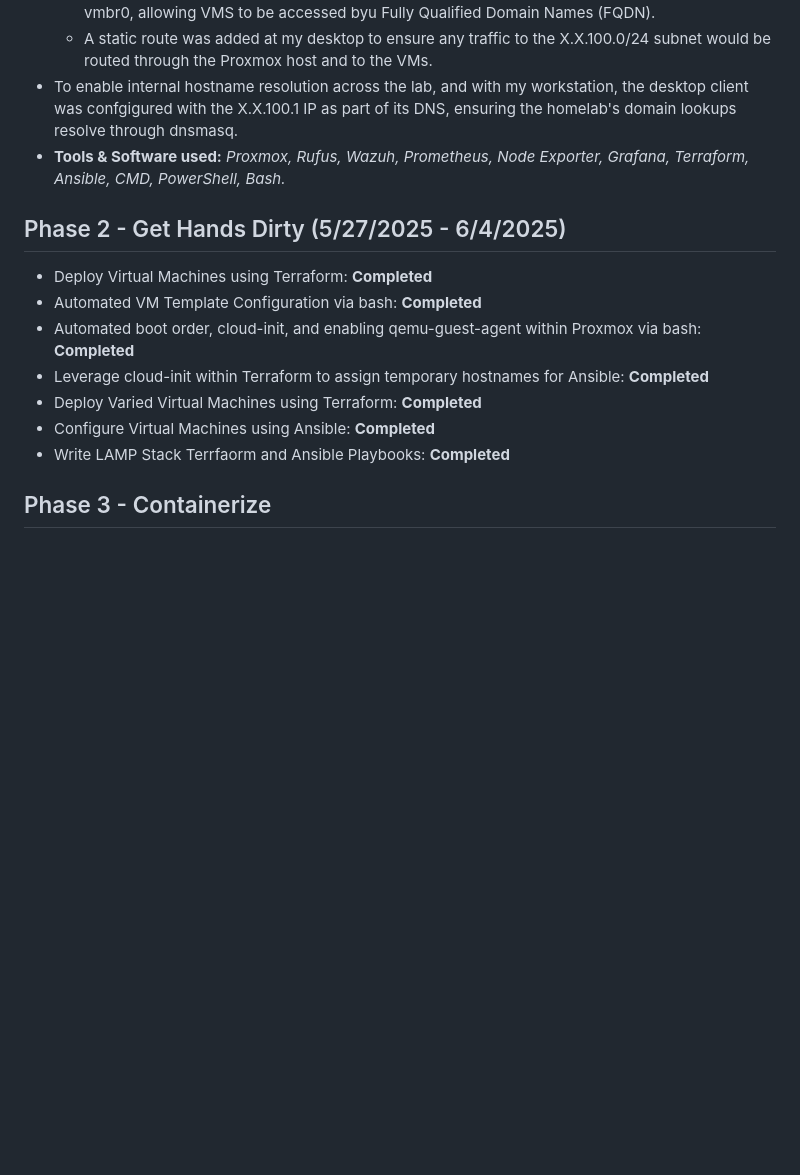
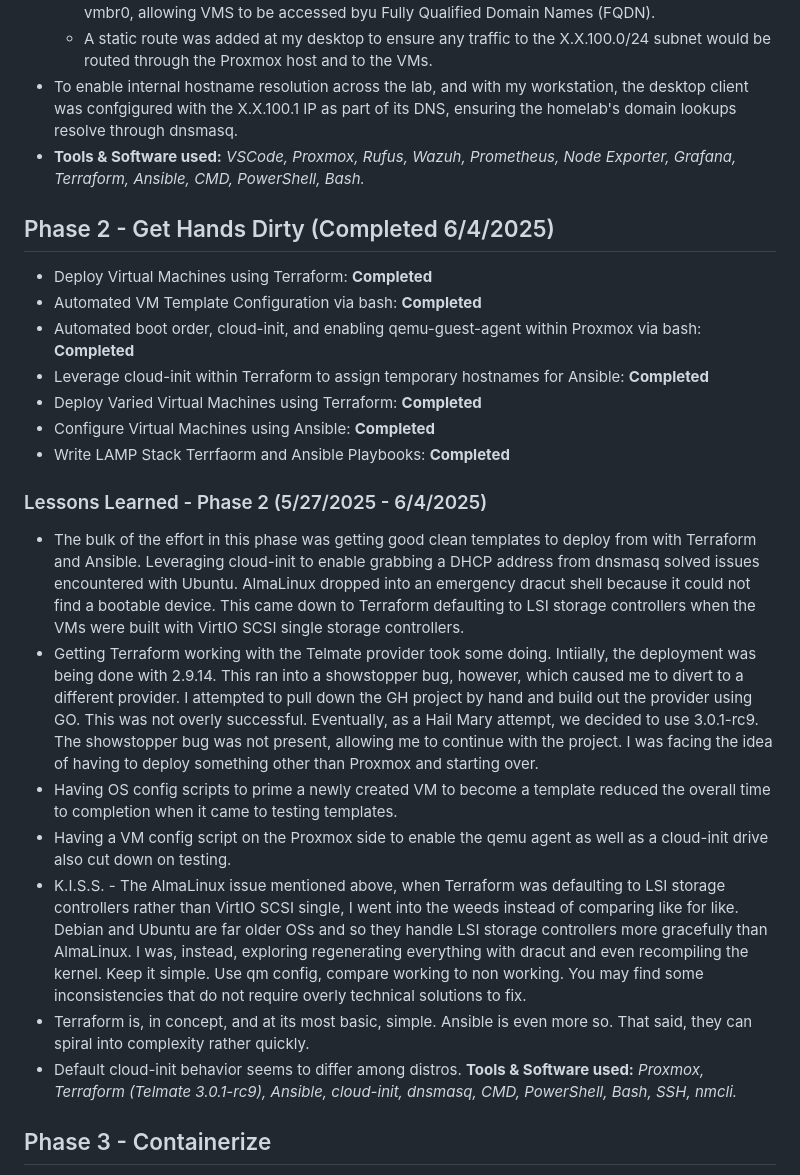
Before and after one commit to Gcedwards91/homelab-infra, a Markdown page: README.md, the part around the change. Rendered like a GitHub page; blank space fills up the shorter version.

Commit message:
Updating progress in readme

```diff
--- a/README.md
+++ b/README.md
@@ -23,8 +23,8 @@ This is a homelab project I spun up to get familiar with:
     - dnsmasq was installed and configured to serve DHCP leases and internal DNS resoltution on vmbr0, allowing VMS to be accessed byu Fully Qualified Domain Names (FQDN).
     - A static route was added at my desktop to ensure any traffic to the X.X.100.0/24 subnet would be routed through the Proxmox host and to the VMs.
 - To enable internal hostname resolution across the lab, and with my workstation, the desktop client was confgigured with the X.X.100.1 IP as part of its DNS, ensuring the homelab's domain lookups resolve through dnsmasq.
-- <b>Tools & Software used:</b> <i>Proxmox, Rufus, Wazuh, Prometheus, Node Exporter, Grafana, Terraform, Ansible, CMD, PowerShell, Bash.</i>
-## Phase 2 - Get Hands Dirty (5/27/2025 - 6/4/2025)
+- <b>Tools & Software used:</b> <i>VSCode, Proxmox, Rufus, Wazuh, Prometheus, Node Exporter, Grafana, Terraform, Ansible, CMD, PowerShell, Bash.</i>
+## Phase 2 - Get Hands Dirty (Completed 6/4/2025)
 - Deploy Virtual Machines using Terraform: <b>Completed</b>
 - Automated VM Template Configuration via bash: <b>Completed</b>
 - Automated boot order, cloud-init, and enabling qemu-guest-agent within Proxmox via bash: <b>Completed</b>
@@ -32,6 +32,15 @@ This is a homelab project I spun up to get familiar with:
 - Deploy Varied Virtual Machines using Terraform: <b>Completed</b>
 - Configure Virtual Machines using Ansible: <b>Completed</b>
 - Write LAMP Stack Terrfaorm and Ansible Playbooks: <b>Completed</b>
+### Lessons Learned - Phase 2 (5/27/2025 - 6/4/2025)
+- The bulk of the effort in this phase was getting good clean templates to deploy from with Terraform and Ansible. Leveraging cloud-init to enable grabbing a DHCP address from dnsmasq solved issues encountered with Ubuntu. AlmaLinux dropped into an emergency dracut shell because it could not find a bootable device. This came down to Terraform defaulting to LSI storage controllers when the VMs were built with VirtIO SCSI single storage controllers.
+- Getting Terraform working with the Telmate provider took some doing. Intiially, the deployment was being done with 2.9.14. This ran into a showstopper bug, however, which caused me to divert to a different provider. I attempted to pull down the GH project by hand and build out the provider using GO. This was not overly successful. Eventually, as a Hail Mary attempt, we decided to use 3.0.1-rc9. The showstopper bug was not present, allowing me to continue with the project. I was facing the idea of having to deploy something other than Proxmox and starting over.
+- Having OS config scripts to prime a newly created VM to become a template reduced the overall time to completion when it came to testing templates.
+- Having a VM config script on the Proxmox side to enable the qemu agent as well as a cloud-init drive also cut down on testing.
+- K.I.S.S. - The AlmaLinux issue mentioned above, when Terraform was defaulting to LSI storage controllers rather than VirtIO SCSI single, I went into the weeds instead of comparing like for like. Debian and Ubuntu are far older OSs and so they handle LSI storage controllers more gracefully than AlmaLinux. I was, instead, exploring regenerating everything with dracut and even recompiling the kernel. Keep it simple. Use qm config, compare working to non working. You may find some inconsistencies that do not require overly technical solutions to fix.
+- Terraform is, in concept, and at its most basic, simple. Ansible is even more so. That said, they can spiral into complexity rather quickly.
+- Default cloud-init behavior seems to differ among distros.
+<b>Tools & Software used:</b> <i>Proxmox, Terraform (Telmate 3.0.1-rc9), Ansible, cloud-init, dnsmasq, CMD, PowerShell, Bash, SSH, nmcli.</i>
 ## Phase 3 - Containerize
 - Deploy a master host for control node, SIEM node, and monitoring node: <b>Not begun</b>
 - Containerize Terraform: <b>Not begun</b>
```
